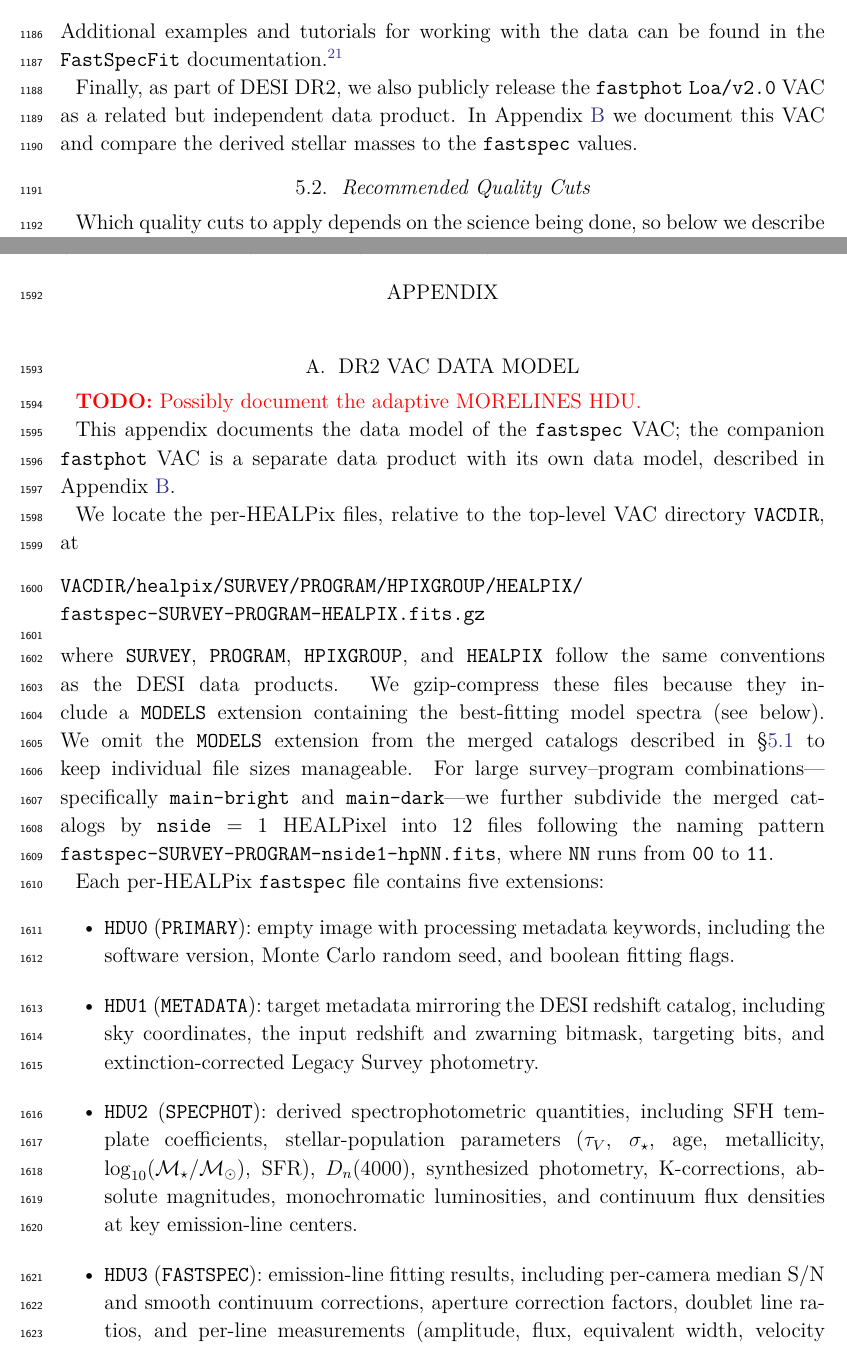
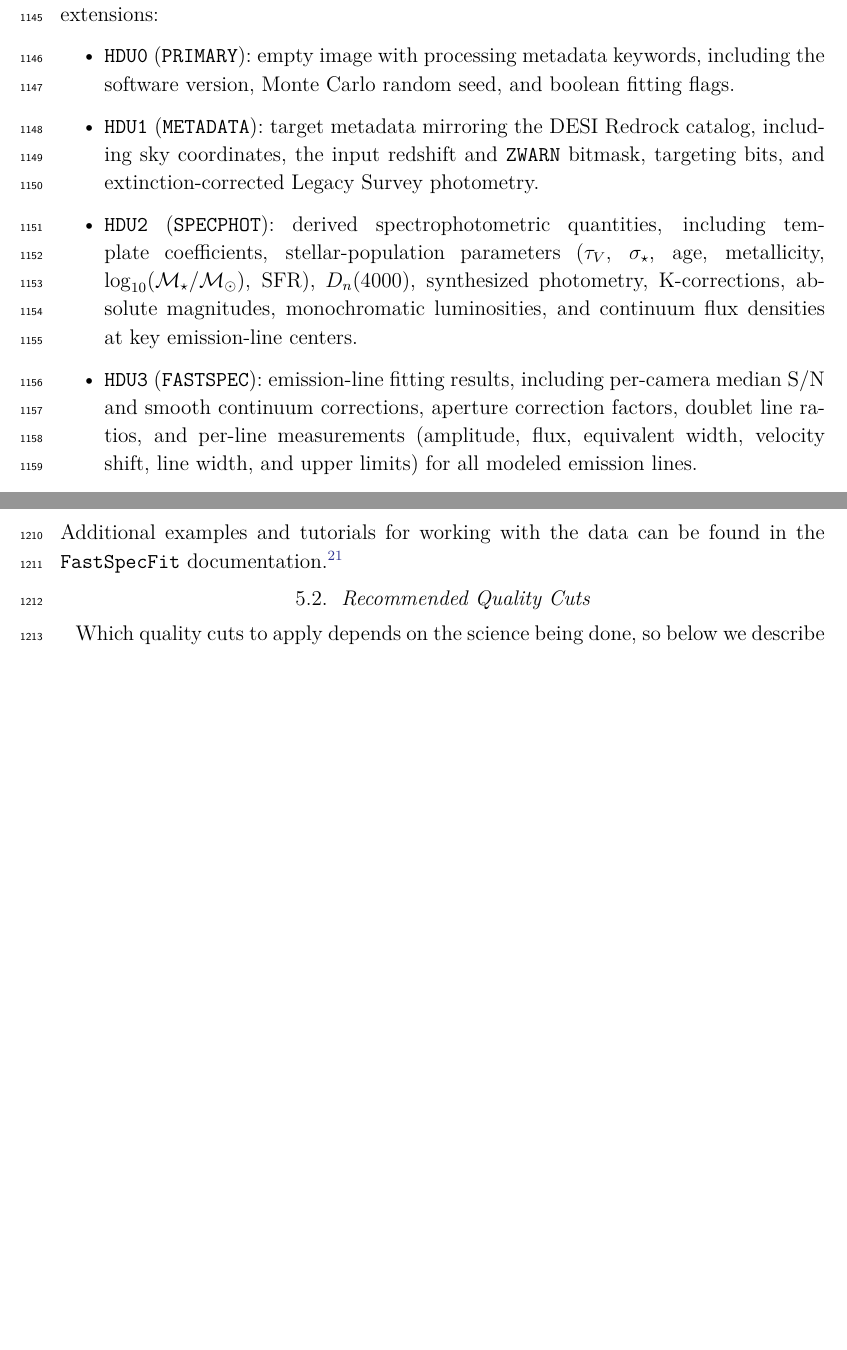
Before and after one commit to moustakas/fastpaper1, a LaTeX paper (tex/ms.tex): two parts of pages 38 and 50 of 59 before the commit and two parts of pages 37 and 39 of 57 after it, joined at a grey line, cut so that both start at the same text, the shorter picture padded with empty space. Compiled offline with XeLaTeX.

Commit message:
version with no extra data model appendix

```diff
--- a/tex/ms.tex
+++ b/tex/ms.tex
@@ -2238,0 +2237,21 @@ totaling over 38~million objects.\footnote{\todo{Document how there
+\begin{itemize}
+  \item \texttt{HDU0} (\texttt{PRIMARY}): empty image with processing
+    metadata keywords, including the software version, Monte Carlo
+    random seed, and boolean fitting flags.
+  \item \texttt{HDU1} (\texttt{METADATA}): target metadata mirroring
+    the DESI Redrock catalog, including sky coordinates, the input
+    redshift and \texttt{ZWARN} bitmask, targeting bits, and
+    extinction-corrected Legacy Survey photometry.
+  \item \texttt{HDU2} (\texttt{SPECPHOT}): derived spectrophotometric
+    quantities, including template coefficients, stellar-population
+    parameters ($\tau_V$, $\vdisp$, age, metallicity, $\logmstar$,
+    SFR), $D_n(4000)$, synthesized photometry, K-corrections, absolute
+    magnitudes, monochromatic luminosities, and continuum flux
+    densities at key emission-line centers.
+  \item \texttt{HDU3} (\texttt{FASTSPEC}): emission-line fitting
+    results, including per-camera median S/N and smooth continuum
+    corrections, aperture correction factors, doublet line ratios, and
+    per-line measurements (amplitude, flux, equivalent width, velocity
+    shift, line width, and upper limits) for all modeled emission
+    lines.
+  \item \texttt{HDU4} (\texttt{MODELS}): 3D image array
@@ -2300,10 +2335,10 @@ print(f"z={meta['Z'][indx]:.4f}  "
 can be found in the \fastspecfit{}
 documentation.\footnote{\url{https://fastspecfit.readthedocs.io/en/latest/tutorials.html}}
 
-Finally, as part of DESI DR2, we also publicly release the \fastphot{}
-\texttt{Loa/v2.0} VAC as a related but independent data product. In
-Appendix~\ref{sec:appendix_fastphot} we document this VAC and compare
-the derived stellar masses to the \fastspec{} values.
+%Finally, as part of DESI DR2, we also publicly release the \fastphot{}
+%\texttt{Loa/v2.0} VAC as a related but independent data product. In
+%Appendix~\ref{sec:appendix_fastphot} we document this VAC and compare
+%the derived stellar masses to the \fastspec{} values.
 
 \subsection{Recommended Quality Cuts}
 \label{ssec:cuts}
```
Also changed, not shown: tex/ms.tex (47 more changed lines).
